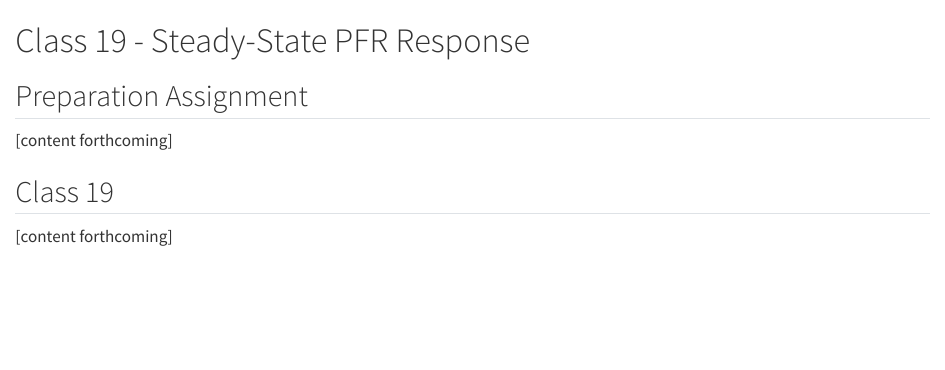
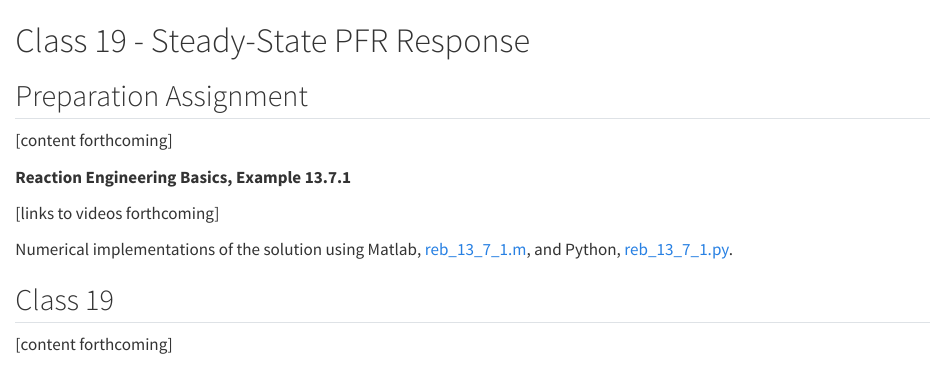
Before and after one commit to BuffaloBadger/SCoRE, a Quarto document (class_19.qmd): the page in a window 1100 px wide, from its top. Rendered offline with R 4.5, knitr and Pandoc in place of Quarto, with nearby package versions.

Commit message:
added code reb 13.7.1

```diff
--- a/class_19.qmd
+++ b/class_19.qmd
@@ -6,6 +6,12 @@
 ## Preparation Assignment {.ch}
 
 [content forthcoming]
+
+**Reaction Engineering Basics, Example 13.7.1**
+
+[links to videos forthcoming]
+
+Numerical implementations of the solution using Matlab, [reb_13_7_1.m](reb_examples/reb_13_7_1/reb_13_7_1.m), and Python, [reb_13_7_1.py](reb_examples/reb_13_7_1/reb_13_7_1.py).
 
 ## Class 19 {.ch}
 
```
